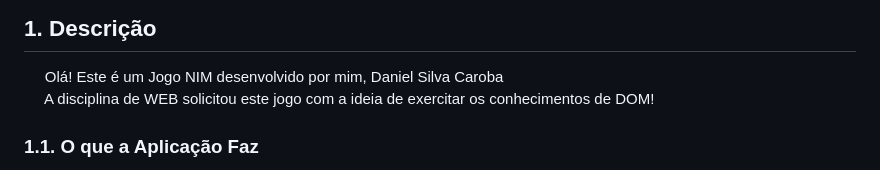
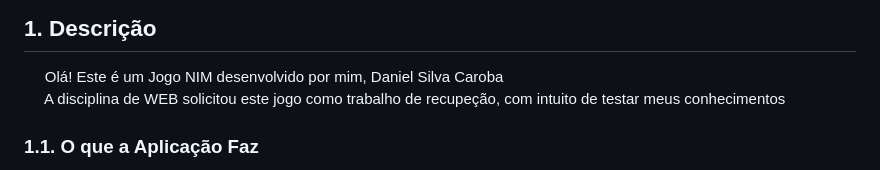
Before and after one commit to DanielCaroba/Jogo-NIM, a Markdown page: README.md, the part around the change. Rendered like a GitHub page.

```diff
--- a/README.md
+++ b/README.md
@@ -13,7 +13,7 @@
 <div id="descricao">
 <h2>1. Descrição </h2>
 <p>&nbsp&nbsp&nbsp&nbsp Olá! Este é um Jogo NIM desenvolvido por mim, Daniel Silva Caroba</a> <br>
-&nbsp&nbsp&nbsp&nbsp A disciplina de WEB solicitou este jogo com a ideia de exercitar os conhecimentos de DOM!</p>
+&nbsp&nbsp&nbsp&nbsp A disciplina de WEB solicitou este jogo como trabalho de recupeção, com intuito de testar meus conhecimentos</p>
 <dl>
   <dt><h3>1.1. O que a Aplicação Faz</h3></dt>
     <dd> O jogo é uma espécie de competição, em que a pessoa que remover por último, sem sobrar palitos, vence. <br>
```
